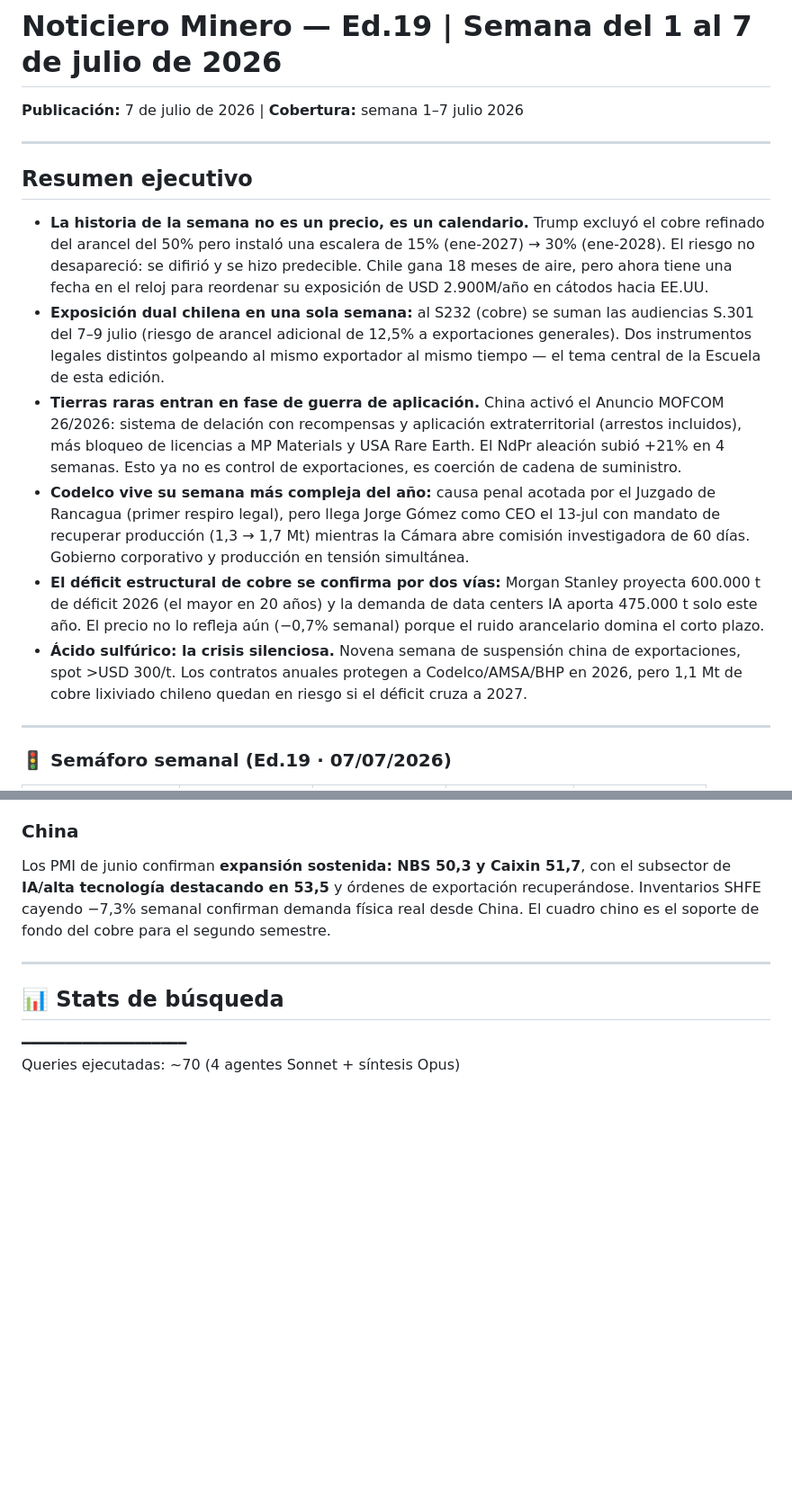
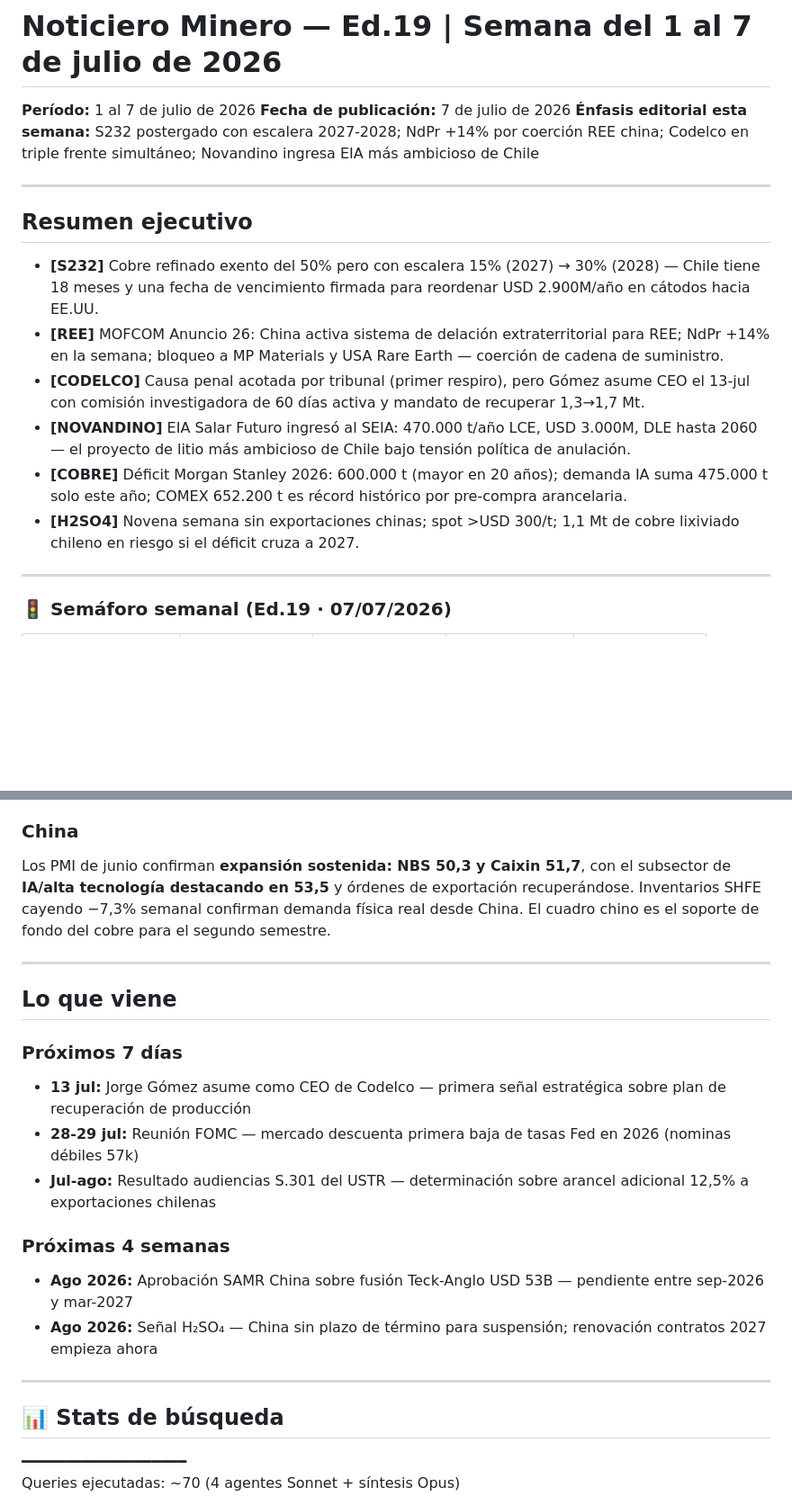
Before and after one commit to diegovda1234/alritmodelamineria, a Markdown page: Noticiero_Minero_Ed019_2026-07-07.md, 2 parts joined by grey strips. Shown at 90% size. Drawn GitHub-style; blank space fills up the shorter version.

Commit message:
deploy: Noticiero_Minero_Ed019_2026-07-07.md

```diff
--- a/Noticiero_Minero_Ed019_2026-07-07.md
+++ b/Noticiero_Minero_Ed019_2026-07-07.md
@@ -1,16 +1,19 @@
 # Noticiero Minero — Ed.19 | Semana del 1 al 7 de julio de 2026
-**Publicación:** 7 de julio de 2026 | **Cobertura:** semana 1–7 julio 2026
+
+**Período:** 1 al 7 de julio de 2026
+**Fecha de publicación:** 7 de julio de 2026
+**Énfasis editorial esta semana:** S232 postergado con escalera 2027-2028; NdPr +14% por coerción REE china; Codelco en triple frente simultáneo; Novandino ingresa EIA más ambicioso de Chile
 
 ---
 
 ## Resumen ejecutivo
 
-- **La historia de la semana no es un precio, es un calendario.** Trump excluyó el cobre refinado del arancel del 50% pero instaló una escalera de 15% (ene-2027) → 30% (ene-2028). El riesgo no desapareció: se difirió y se hizo predecible. Chile gana 18 meses de aire, pero ahora tiene una fecha en el reloj para reordenar su exposición de USD 2.900M/año en cátodos hacia EE.UU.
-- **Exposición dual chilena en una sola semana:** al S232 (cobre) se suman las audiencias S.301 del 7–9 julio (riesgo de arancel adicional de 12,5% a exportaciones generales). Dos instrumentos legales distintos golpeando al mismo exportador al mismo tiempo — el tema central de la Escuela de esta edición.
-- **Tierras raras entran en fase de guerra de aplicación.** China activó el Anuncio MOFCOM 26/2026: sistema de delación con recompensas y aplicación extraterritorial (arrestos incluidos), más bloqueo de licencias a MP Materials y USA Rare Earth. El NdPr aleación subió +21% en 4 semanas. Esto ya no es control de exportaciones, es coerción de cadena de suministro.
-- **Codelco vive su semana más compleja del año:** causa penal acotada por el Juzgado de Rancagua (primer respiro legal), pero llega Jorge Gómez como CEO el 13-jul con mandato de recuperar producción (1,3 → 1,7 Mt) mientras la Cámara abre comisión investigadora de 60 días. Gobierno corporativo y producción en tensión simultánea.
-- **El déficit estructural de cobre se confirma por dos vías:** Morgan Stanley proyecta 600.000 t de déficit 2026 (el mayor en 20 años) y la demanda de data centers IA aporta 475.000 t solo este año. El precio no lo refleja aún (−0,7% semanal) porque el ruido arancelario domina el corto plazo.
-- **Ácido sulfúrico: la crisis silenciosa.** Novena semana de suspensión china de exportaciones, spot >USD 300/t. Los contratos anuales protegen a Codelco/AMSA/BHP en 2026, pero 1,1 Mt de cobre lixiviado chileno quedan en riesgo si el déficit cruza a 2027.
+- **[S232]** Cobre refinado exento del 50% pero con escalera 15% (2027) → 30% (2028) — Chile tiene 18 meses y una fecha de vencimiento firmada para reordenar USD 2.900M/año en cátodos hacia EE.UU.
+- **[REE]** MOFCOM Anuncio 26: China activa sistema de delación extraterritorial para REE; NdPr +14% en la semana; bloqueo a MP Materials y USA Rare Earth — coerción de cadena de suministro.
+- **[CODELCO]** Causa penal acotada por tribunal (primer respiro), pero Gómez asume CEO el 13-jul con comisión investigadora de 60 días activa y mandato de recuperar 1,3→1,7 Mt.
+- **[NOVANDINO]** EIA Salar Futuro ingresó al SEIA: 470.000 t/año LCE, USD 3.000M, DLE hasta 2060 — el proyecto de litio más ambicioso de Chile bajo tensión política de anulación.
+- **[COBRE]** Déficit Morgan Stanley 2026: 600.000 t (mayor en 20 años); demanda IA suma 475.000 t solo este año; COMEX 652.200 t es récord histórico por pre-compra arancelaria.
+- **[H2SO4]** Novena semana sin exportaciones chinas; spot >USD 300/t; 1,1 Mt de cobre lixiviado chileno en riesgo si el déficit cruza a 2027.
 
 ---
 
@@ -184,6 +187,19 @@ Los PMI de junio confirman **expansión sostenida: NBS 50,3 y Caixin 51,7**, con
 
 ---
 
+## Lo que viene
+
+### Próximos 7 días
+- **13 jul:** Jorge Gómez asume como CEO de Codelco — primera señal estratégica sobre plan de recuperación de producción
+- **28-29 jul:** Reunión FOMC — mercado descuenta primera baja de tasas Fed en 2026 (nominas débiles 57k)
+- **Jul-ago:** Resultado audiencias S.301 del USTR — determinación sobre arancel adicional 12,5% a exportaciones chilenas
+
+### Próximas 4 semanas
+- **Ago 2026:** Aprobación SAMR China sobre fusión Teck-Anglo USD 53B — pendiente entre sep-2026 y mar-2027
+- **Ago 2026:** Señal H₂SO₄ — China sin plazo de término para suspensión; renovación contratos 2027 empieza ahora
+
+---
+
 ## 📊 Stats de búsqueda
 ━━━━━━━━━━━━━━━━━━━
 Queries ejecutadas: ~70 (4 agentes Sonnet + síntesis Opus)
```
